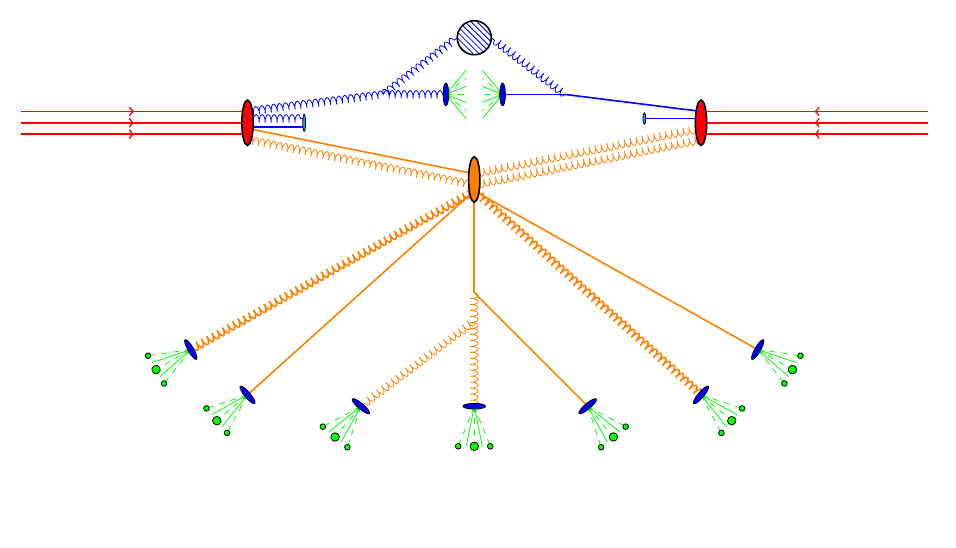
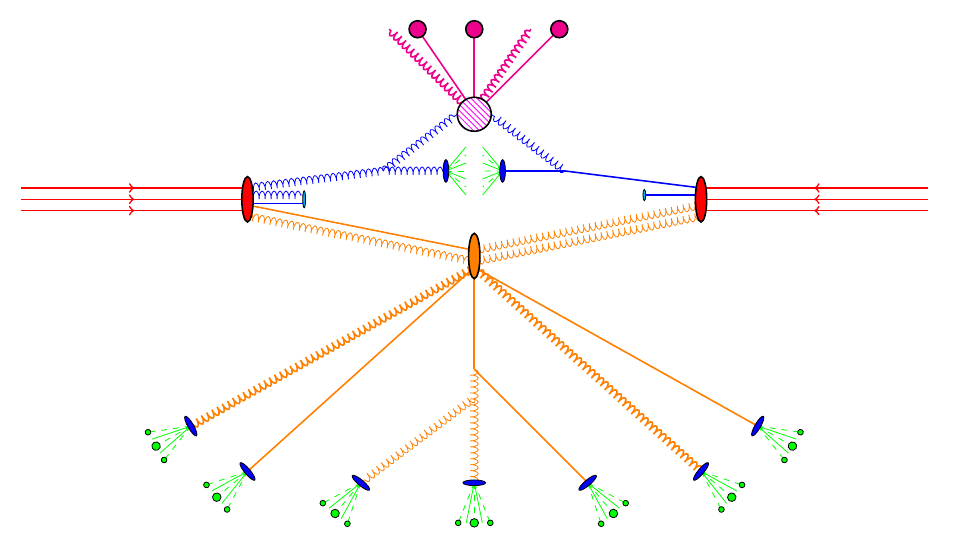
Before and after one commit to sdysch/thesis_tikz_figures, a LaTeX figure (make_shower_diagram.tex, which reads shower_diagram/shower_diagram.tex): the whole page, the shorter picture padded with empty space. Compiled offline with pdfLaTeX.

Commit message:
Bits of hard scatter

```diff
--- a/shower_diagram/shower_diagram.tex
+++ b/shower_diagram/shower_diagram.tex
@@ -149,13 +149,30 @@
 	\draw[hadronisationSmallDecay = {0.5, \quarkGluonVertexY, 0}];
 	\draw[hadronisationSmallDecay = {-0.5, \gluonGluonVertexY, 180}];
 
-	% blue circle for hard scatter
-	\draw[color = black, thick, pattern = north west lines, pattern color = blue] (\hardScatterX, \hardScatterY) circle (\hardScatterRadius);
-
-
 	% protons
 	\draw[color = black, thick, fill = red] (-\protonPosition, 0) circle [x radius = \smallEllipseRx, y radius = \smallEllipseRy];
 	\draw[color = black, thick, fill = red] (\protonPosition, 0) circle [x radius = \smallEllipseRx, y radius = \smallEllipseRy];
 
+	%%%%%%%%%%%%%%%%%%%%%%%%%%%%%%%%%%%%%%%%%%%%%%%%%%%%%%%%%%%%%%%%%%%%%%%%%%%%%%%%%%%%%%%%%%%%%%%%%%%%%%%%%%%%%%%%%%%%%%%%%%%%%%%%%%%%%%%%%%%%%%%
+	% parton shower
+	%%%%%%%%%%%%%%%%%%%%%%%%%%%%%%%%%%%%%%%%%%%%%%%%%%%%%%%%%%%%%%%%%%%%%%%%%%%%%%%%%%%%%%%%%%%%%%%%%%%%%%%%%%%%%%%%%%%%%%%%%%%%%%%%%%%%%%%%%%%%%%%
+
+	% partons from hard scatter
+	% 0.70710678118 = sin 45 = cos 45
+	% 0.86602540378 = sqrt(3) / 2
+	% 0.5 = sin (30)
+	\draw[smallGluon, color = magenta, thick] (\hardScatterX - \hardScatterRadius * 0.70710678118, \hardScatterY + \hardScatterRadius * 0.70710678118) -- (\hardScatterX - 1.5, \hardScatterY + 1.5);
+	\draw[color = magenta, thick] (\hardScatterX + \hardScatterRadius * 0.70710678118, \hardScatterY + \hardScatterRadius * 0.70710678118) -- (\hardScatterX + 1.5, \hardScatterY + 1.5);
+	\draw[color = magenta, thick] (\hardScatterX, \hardScatterY + \hardScatterRadius) -- (\hardScatterX, \hardScatterY + 1.5);
+	\draw[color = magenta, thick] (\hardScatterX - \hardScatterRadius * 0.5, \hardScatterY + \hardScatterRadius * 0.86602540378) -- (\hardScatterX - 1, \hardScatterY + 1.5);
+	\draw[smallGluon, color = magenta, thick] (\hardScatterX + \hardScatterRadius * 0.5, \hardScatterY + \hardScatterRadius * 0.86602540378) -- (\hardScatterX + 1, \hardScatterY + 1.5);
+
+	\draw[color = black, fill = magenta, thick] (\hardScatterX + 1.5, \hardScatterY + 1.5) circle (0.5 * \hardScatterRadius);
+	\draw[color = black, fill = magenta, thick] (\hardScatterX, \hardScatterY + 1.5) circle (0.5 * \hardScatterRadius);
+	\draw[color = black, fill = magenta, thick] (\hardScatterX - 1, \hardScatterY + 1.5) circle (0.5 * \hardScatterRadius);
+
+	% blue circle for hard scatter position
+	\draw[color = black, thick, pattern = north west lines, pattern color = magenta] (\hardScatterX, \hardScatterY) circle (\hardScatterRadius);
+
 
 \end{tikzpicture}
```
